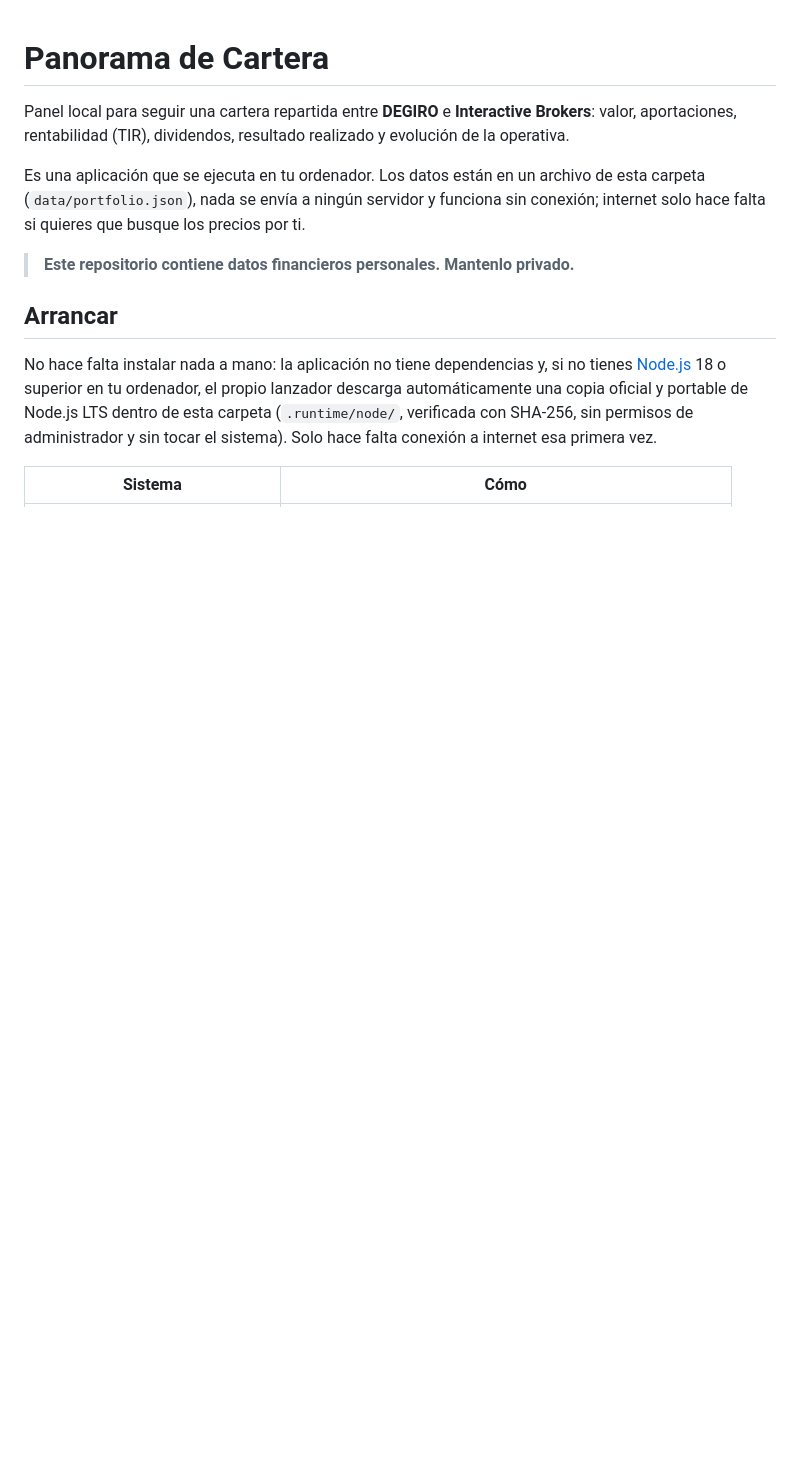
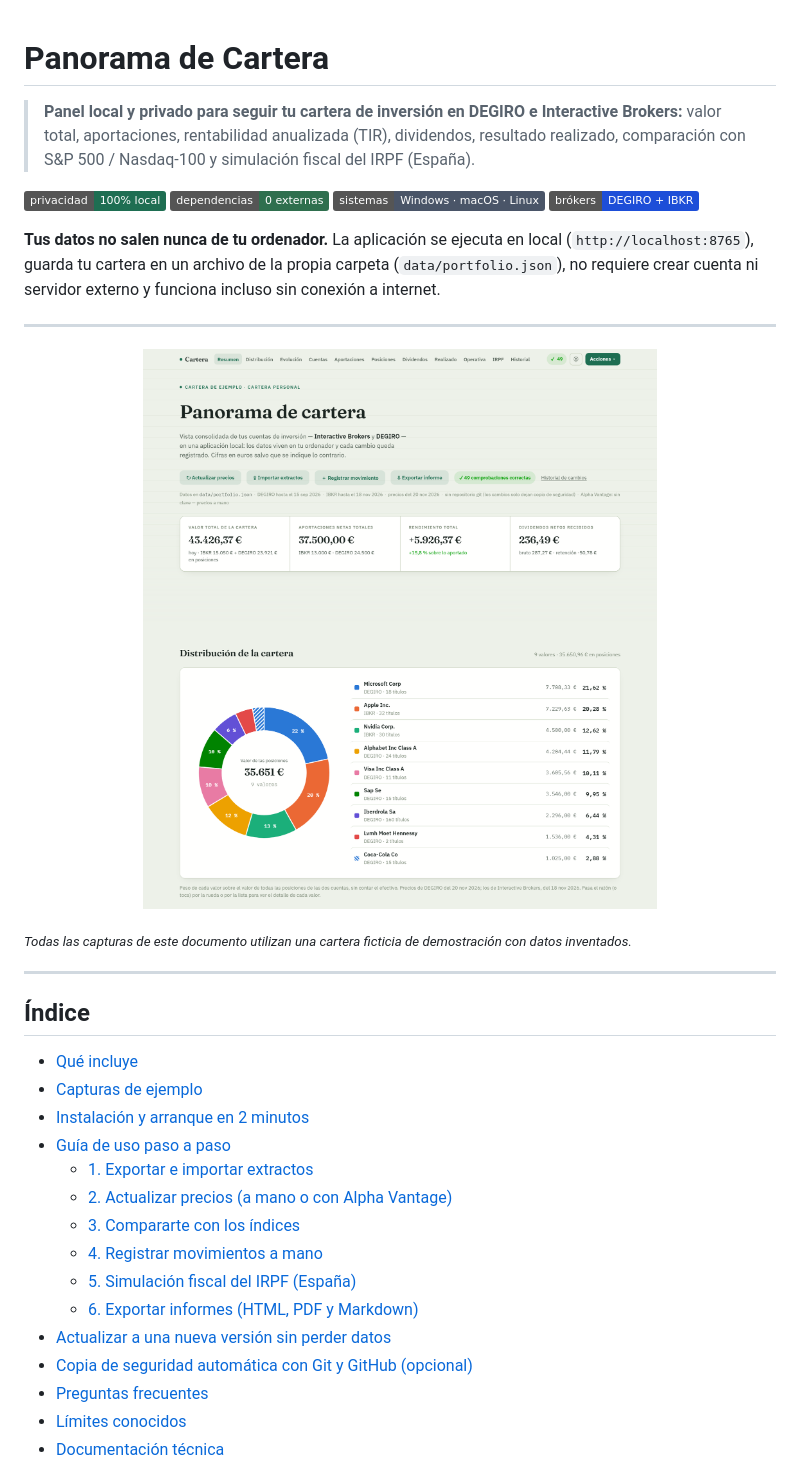
Before and after one commit to peterfur/panorama-cartera-publico, a Markdown page: README.md, the part around one of its changes. Rendered like a GitHub page; pictures changed too: docs/capturas/01-resumen-distribucion.png (added); badges without logos; blank space fills up the shorter version.

```diff
--- a/README.md
+++ b/README.md
@@ -1,13 +1,39 @@
 # Panorama de Cartera
 
-Panel local para seguir una cartera repartida entre **DEGIRO** e **Interactive Brokers**: valor, aportaciones, rentabilidad (TIR), dividendos, resultado realizado y evolución de la operativa.
+> **Panel local y privado para seguir tu cartera de inversión en DEGIRO e Interactive Brokers:** valor total, aportaciones, rentabilidad anualizada (TIR), dividendos, resultado realizado, comparación con S&P 500 / Nasdaq-100 y simulación fiscal del IRPF (España).
 
-Es una aplicación que se ejecuta en tu ordenador. Los datos están en un archivo de esta carpeta (`data/portfolio.json`), nada se envía a ningún servidor y funciona sin conexión; internet solo hace falta si quieres que busque los precios por ti.
+![100 % local](https://img.shields.io/badge/privacidad-100%25%20local-1E6E52)
+![Sin dependencias](https://img.shields.io/badge/dependencias-0%20externas-2F6F4E)
+![Sistemas](https://img.shields.io/badge/sistemas-Windows%20%C2%B7%20macOS%20%C2%B7%20Linux-4A5568)
+![Brókers](https://img.shields.io/badge/br%C3%B3kers-DEGIRO%20%2B%20IBKR-1D4ED8)
 
-> **Este repositorio contiene datos financieros personales. Mantenlo privado.**
+**Tus datos no salen nunca de tu ordenador.** La aplicación se ejecuta en local (`http://localhost:8765`), guarda tu cartera en un archivo de la propia carpeta (`data/portfolio.json`), no requiere crear cuenta ni servidor externo y funciona incluso sin conexión a internet.
 
-## Arrancar
+---
 
-No hace falta instalar nada a mano: la aplicación no tiene dependencias y, si no tienes [Node.js](https://nodejs.org) 18 o superior en tu ordenador, el propio lanzador descarga automáticamente una copia oficial y portable de Node.js LTS dentro de esta carpeta (`.runtime/node/`, verificada con SHA-256, sin permisos de administrador y sin tocar el sistema). Solo hace falta conexión a internet esa primera vez.
+<p align="center">
+  <img src="docs/capturas/01-resumen-distribucion.png" alt="Vista general de Panorama de Cartera y distribución de posiciones" width="100%">
+</p>
 
-| Sistema | Cómo |
+<sub>*Todas las capturas de este documento utilizan una cartera ficticia de demostración con datos inventados.*</sub>
+
+---
+
+## Índice
+
+- [Qué incluye](#qué-incluye)
+- [Capturas de ejemplo](#capturas-de-ejemplo)
+- [Instalación y arranque en 2 minutos](#instalación-y-arranque-en-2-minutos)
+- [Guía de uso paso a paso](#guía-de-uso-paso-a-paso)
+  - [1. Exportar e importar extractos](#1-exportar-e-importar-extractos)
+  - [2. Actualizar precios (a mano o con Alpha Vantage)](#2-actualizar-precios-a-mano-o-con-alpha-vantage)
+  - [3. Compararte con los índices](#3-compararte-con-los-índices)
+  - [4. Registrar movimientos a mano](#4-registrar-movimientos-a-mano)
+  - [5. Simulación fiscal del IRPF (España)](#5-simulación-fiscal-del-irpf-españa)
+  - [6. Exportar informes (HTML, PDF y Markdown)](#6-exportar-informes-html-pdf-y-markdown)
+- [Actualizar a una nueva versión sin perder datos](#actualizar-a-una-nueva-versión-sin-perder-datos)
+- [Copia de seguridad automática con Git y GitHub (opcional)](#copia-de-seguridad-automática-con-git-y-github-opcional)
+- [Preguntas frecuentes](#preguntas-frecuentes)
+- [Límites conocidos](#límites-conocidos)
+- [Documentación técnica](#documentación-técnica)
+
```
Also changed, not shown: other parts of README.md (+163 -119 lines), docs/capturas/02-evolucion-indices.png (added), docs/capturas/03-cuentas-modo-oscuro.png (added), docs/capturas/04-simulacion-irpf.png (added).
